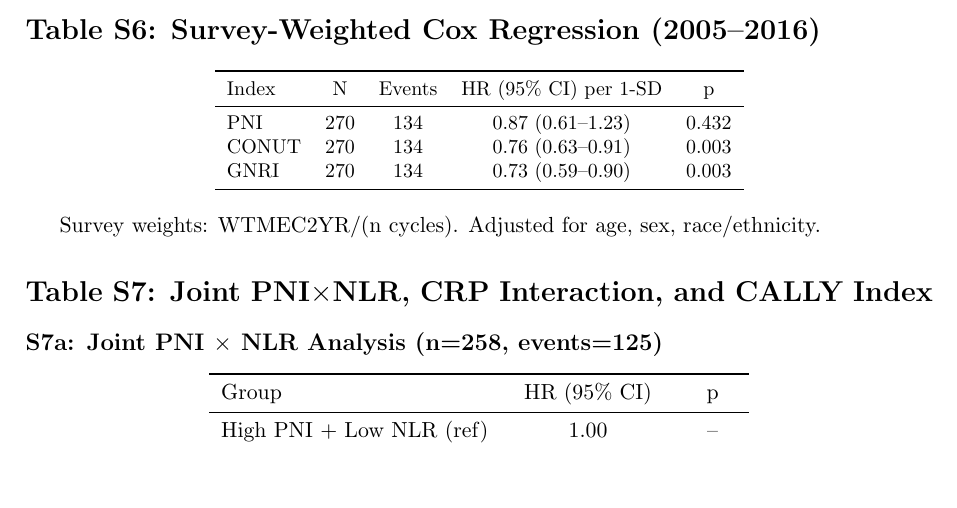
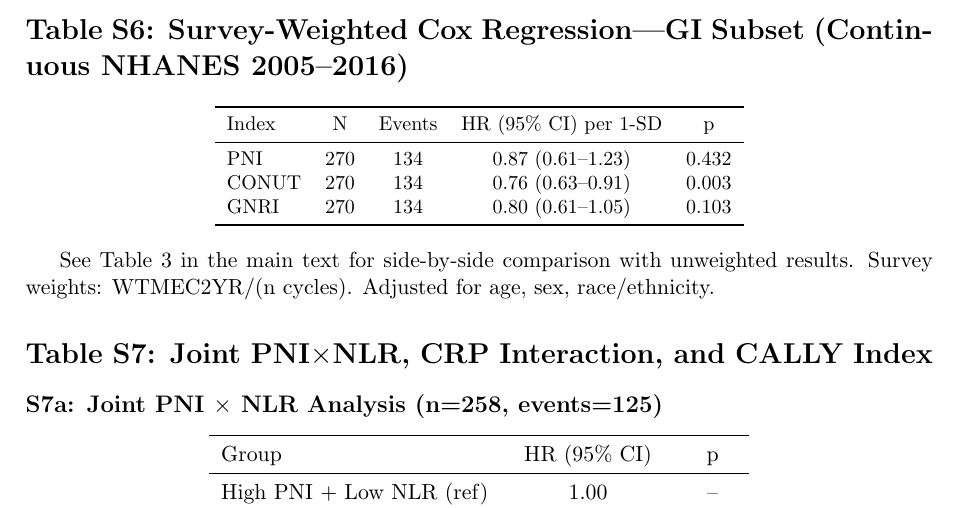
Before and after one commit to woodhaha/nhanes-nutritional-indices, a LaTeX document (supplementary.tex): part of page 3 of 4, cut so that both start at the same text, the shorter picture padded with empty space. Compiled offline with pdfLaTeX.

Commit message:
fix: update Supplementary Table S6 GNRI to match fresh survey-weighted analysis

```diff
--- a/supplementary.tex
+++ b/supplementary.tex
@@ -151,7 +151,7 @@ $+$ Smoking + Comorbidity$^\dagger$ & GNRI  & 133 & 61 & 0.72 (0.55--0.93) & 0.0
 \parbox{\linewidth}{\footnotesize PIR: income-to-poverty ratio. $^\dagger$Smoking and comorbidity data only available in Continuous NHANES 2005--2016 subset.}
 
 % =====================================================================
-\section*{Table S6: Survey-Weighted Cox Regression (2005--2016)}
+\section*{Table S6: Survey-Weighted Cox Regression---GI Subset (Continuous NHANES 2005--2016)}
 \label{tab:s6}
 % =====================================================================
 
@@ -163,11 +163,12 @@ Index & N & Events & HR (95\% CI) per 1-SD & p \\
 \midrule
 PNI   & 270 & 134 & 0.87 (0.61--1.23) & 0.432 \\
 CONUT & 270 & 134 & 0.76 (0.63--0.91) & 0.003 \\
-GNRI  & 270 & 134 & 0.73 (0.59--0.90) & 0.003 \\
+GNRI  & 270 & 134 & 0.80 (0.61--1.05) & 0.103 \\
 \bottomrule
 \end{tabular}
 \end{center}
 
+See Table~3 in the main text for side-by-side comparison with unweighted results.
 Survey weights: WTMEC2YR/(n cycles). Adjusted for age, sex, race/ethnicity.
 
 % =====================================================================
```
